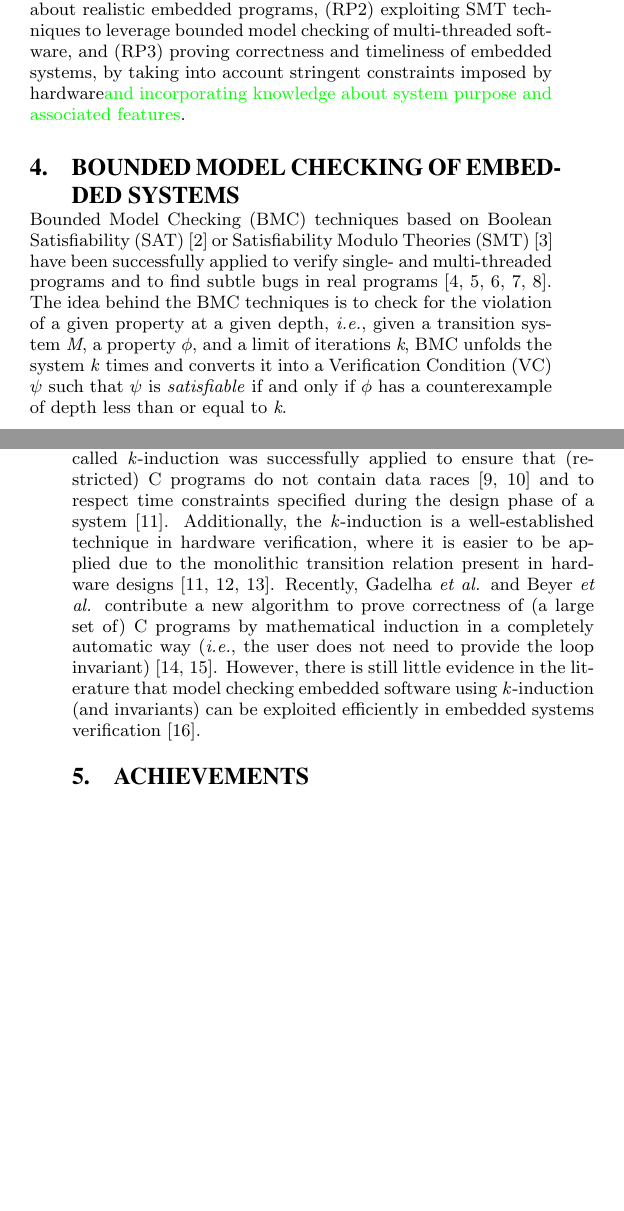
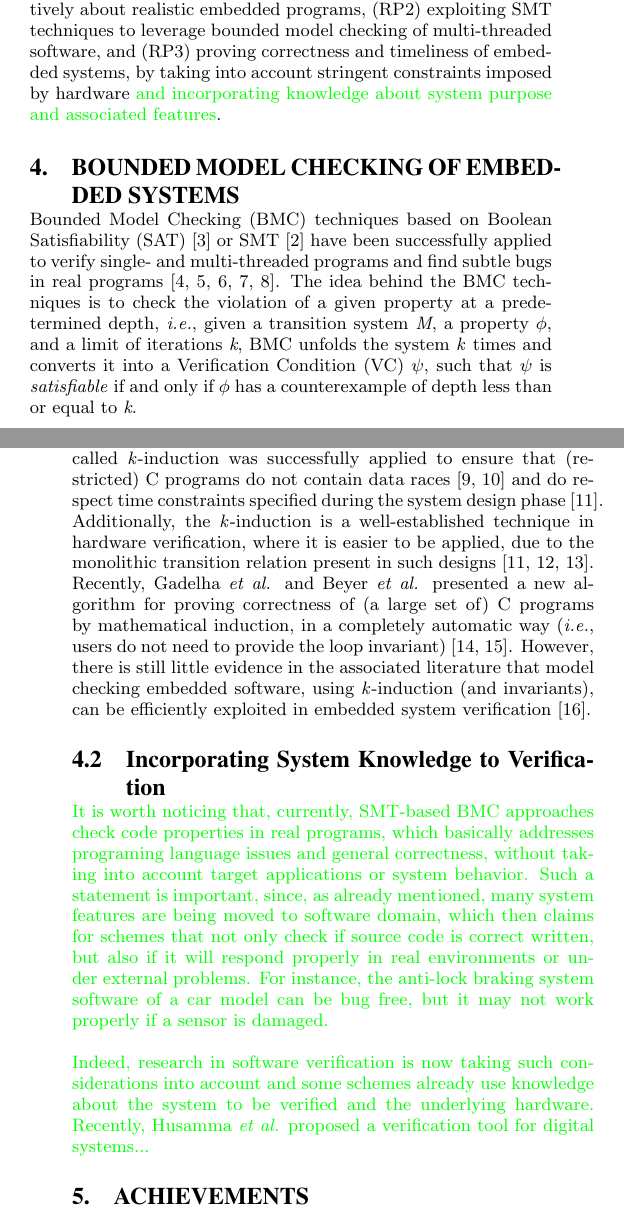
Before and after one commit to lucasccordeiro/sigsoft, a LaTeX paper (paper.tex): two parts of the columns of pages 1 and 2 of 3, joined at a grey line, cut so that both start at the same text, the shorter picture padded with empty space. Compiled offline with pdfLaTeX.

Commit message:
a new section was added about incorporating knowledge to verification

```diff
--- a/paper.tex
+++ b/paper.tex
@@ -98,12 +98,12 @@ State-of-the-art verification methodologies for embedded systems generate test v
 \section{Research Problem (RP)}
 %--------------------------------------
 
-This position paper tackles three major problems in computer-aided verification for embedded systems: (RP1) providing suitable encodings into the Satisfiability Modulo Theories (SMT) \textcolor{red}{achar outra palavra aqui?:}theories to reason accurately and effectively about realistic embedded programs, (RP2) exploiting SMT techniques to leverage bounded model checking of multi-threaded software, and (RP3) proving correctness and timeliness of embedded systems, by taking into account stringent constraints imposed by hardware\textcolor{green}{and incorporating knowledge about system purpose and associated features}.
+This position paper tackles three major problems in computer-aided verification for embedded systems: (RP1) providing suitable encodings into the Satisfiability Modulo Theories (SMT) \cite{BarrettSST09} \textcolor{red}{achar outra palavra aqui?:}theories to reason accurately and effectively about realistic embedded programs, (RP2) exploiting SMT techniques to leverage bounded model checking of multi-threaded software, and (RP3) proving correctness and timeliness of embedded systems, by taking into account stringent constraints imposed by hardware \textcolor{green}{and incorporating knowledge about system purpose and associated features}.
 
 %--------------------------------------
 \section{Bounded Model Checking of Embedded Systems}
 %--------------------------------------
 
-Bounded Model Checking (BMC) techniques based on Boolean Satisfiability (SAT)~\cite{handbook09} or Satisfiability Modulo Theories (SMT)~\cite{BarrettSST09} have been successfully applied to verify single- and multi-threaded programs and to find subtle bugs in real programs~\cite{Clarke04,MerzFS12,CordeiroF11,Ivancic05,Cordeiro12}. The idea behind the BMC techniques is to check for the violation of a given property at a given depth, {\it i.e.}, given a transition system \textit{M}, a property $ \phi $, and a limit of iterations \textit{k}, BMC unfolds the system \textit{k} times and converts it into a Verification Condition (VC) $ \psi $ such that $\psi$ is \textit{satisfiable} if and only if $\phi$ has a counterexample of depth
+Bounded Model Checking (BMC) techniques based on Boolean Satisfiability (SAT)~\cite{handbook09} or SMT~\cite{BarrettSST09} have been successfully applied to verify single- and multi-threaded programs and find subtle bugs in real programs~\cite{Clarke04,MerzFS12,CordeiroF11,Ivancic05,Cordeiro12}. The idea behind the BMC techniques is to check the violation of a given property at a predetermined depth, {\it i.e.}, given a transition system \textit{M}, a property $ \phi $, and a limit of iterations \textit{k}, BMC unfolds the system \textit{k} times and converts it into a Verification Condition (VC) $ \psi $, such that $\psi$ is \textit{satisfiable} if and only if $\phi$ has a counterexample of depth
 less than or equal to \textit{k}.
 
@@ -113,9 +113,15 @@ In order to reason about embedded software accurately, an SMT-based BMC must con
 \subsection{Induction-based Verification of C/C++ Programs}
 %--------------------------------------
 
-One technique typically used to prove properties, for any given depth, is mathematical induction. In particular, the algorithm called \textit{k}-induction was successfully applied to ensure that (restricted) C programs do not contain data races~\cite{Donaldson10,Kinductor} and to respect time constraints specified during the design phase of a system~\cite{EenS03}. Additionally, the \textit{k}-induction is a well-established technique in hardware verification, where it is easier to be applied due to the monolithic transition relation present
-in hardware designs~\cite{EenS03,GrosseLD09,Sheera00}. Recently, Gadelha {\it et al.} and Beyer {\it et al.} contribute a new algorithm to prove correctness of (a large set of) C programs by mathematical induction in a completely automatic way ({\it i.e.}, the user does not need to provide the loop invariant)~\cite{Gadelha15,Beyer15}. However, there is still little evidence in the literature that model checking embedded software using \textit{k}-induction (and invariants) can be exploited efficiently in embedded systems verification~\cite{Rocha15}.
+One technique typically used to prove properties, for any given depth, is mathematical induction. In particular, the algorithm called \textit{k}-induction was successfully applied to ensure that (restricted) C programs do not contain data races~\cite{Donaldson10,Kinductor} and do respect time constraints specified during the system design phase~\cite{EenS03}. Additionally, the \textit{k}-induction is a well-established technique in hardware verification, where it is easier to be applied, due to the monolithic transition relation present in such designs~\cite{EenS03,GrosseLD09,Sheera00}. Recently, Gadelha {\it et al.} and Beyer {\it et al.} presented a new algorithm for proving correctness of (a large set of) C programs by mathematical induction, in a completely automatic way ({\it i.e.}, users do not need to provide the loop invariant)~\cite{Gadelha15,Beyer15}. However, there is still little evidence in the associated literature that model checking embedded software, using \textit{k}-induction (and invariants), can be efficiently exploited in embedded system verification~\cite{Rocha15}.
 
+%--------------------------------------
+\subsection{Incorporating System Knowledge to Verification}
+%--------------------------------------
+
+\textcolor{green}{It is worth noticing that, currently, SMT-based BMC approaches check code properties in real programs, which basically addresses programing language issues and general correctness, without taking into account target applications or system behavior. Such a statement is important, since, as already mentioned, many system features are being moved to software domain, which then claims for schemes that not only check if source code is correct written, but also if it will respond properly in real environments or under external problems. For instance, the anti-lock braking system software of a car model can be bug free, but it may not work properly if a sensor is damaged.}
+
+\textcolor{green}{Indeed, research in software verification is now taking such considerations into account and some schemes already use knowledge about the system to be verified and the underlying hardware. Recently, Husamma {\it et al.} proposed a verification tool for digital systems...}
 
 %--------------------------------------
 \section{Achievements}
```
Also changed, not shown: paper.tex (15 more changed lines).
